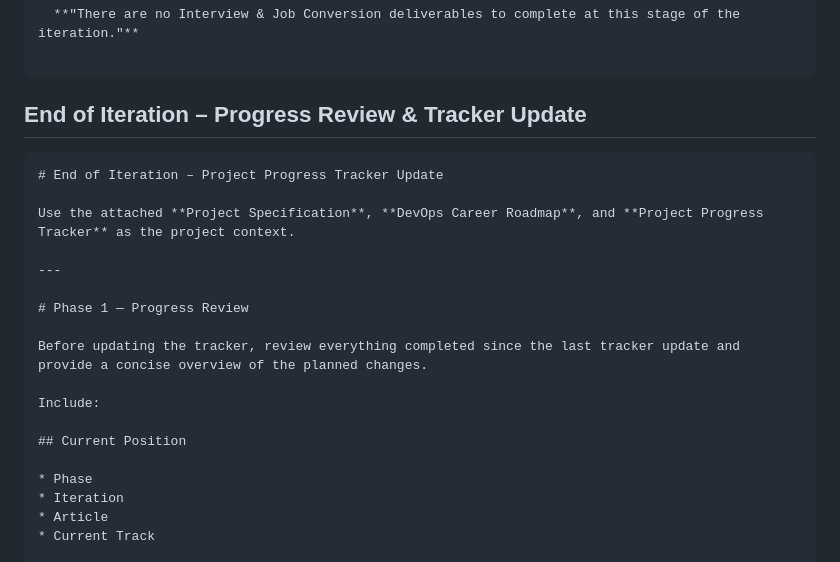
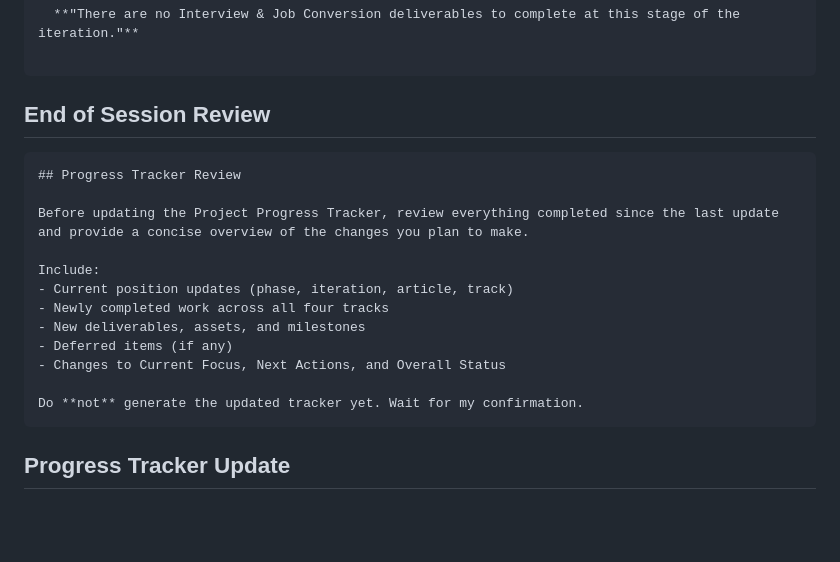
Before and after one commit to NakkaNithish27/DevOps-Engineer-Path, a Markdown page: Lets_Get_High_Package_Job/High_ROI_Plan/Chat GPT Session Prompt.md, the part around one of its changes. Drawn GitHub-style; blank space fills up the shorter version.

Commit message:
Revise session prompt format and content
Updated the session prompt structure and content for clarity and organization.

````diff
--- a/Lets_Get_High_Package_Job/High_ROI_Plan/Chat GPT Session Prompt.md
+++ b/Lets_Get_High_Package_Job/High_ROI_Plan/Chat GPT Session Prompt.md
@@ -133,25 +133,22 @@ Based on everything I have completed so far in this iteration, help me complete
 
 ```
 
-## End of Iteration – Progress Review & Tracker Update
+## End of Session Review
 
 ```markdown
-# End of Iteration – Project Progress Tracker Update
+## Progress Tracker Review
 
-Use the attached **Project Specification**, **DevOps Career Roadmap**, and **Project Progress Tracker** as the project context.
-
----
-
-# Phase 1 — Progress Review
-
-Before updating the tracker, review everything completed since the last tracker update and provide a concise overview of the planned changes.
+Before updating the Project Progress Tracker, review everything completed since the last update and provide a concise overview of the changes you plan to make.
 
 Include:
+- Current position updates (phase, iteration, article, track)
+- Newly completed work across all four tracks
+- New deliverables, assets, and milestones
+- Deferred items (if any)
+- Changes to Current Focus, Next Actions, and Overall Status
 
-## Current Position
+Do **not** generate the updated tracker yet. Wait for my confirmation.
+```
 
-* Phase
-* Iteration
-* Article
-* Current Track
+## Progress Tracker Update
 
````
Also changed, not shown: other parts of Lets_Get_High_Package_Job/High_ROI_Plan/Chat GPT Session Prompt.md (+1 -75 lines).
